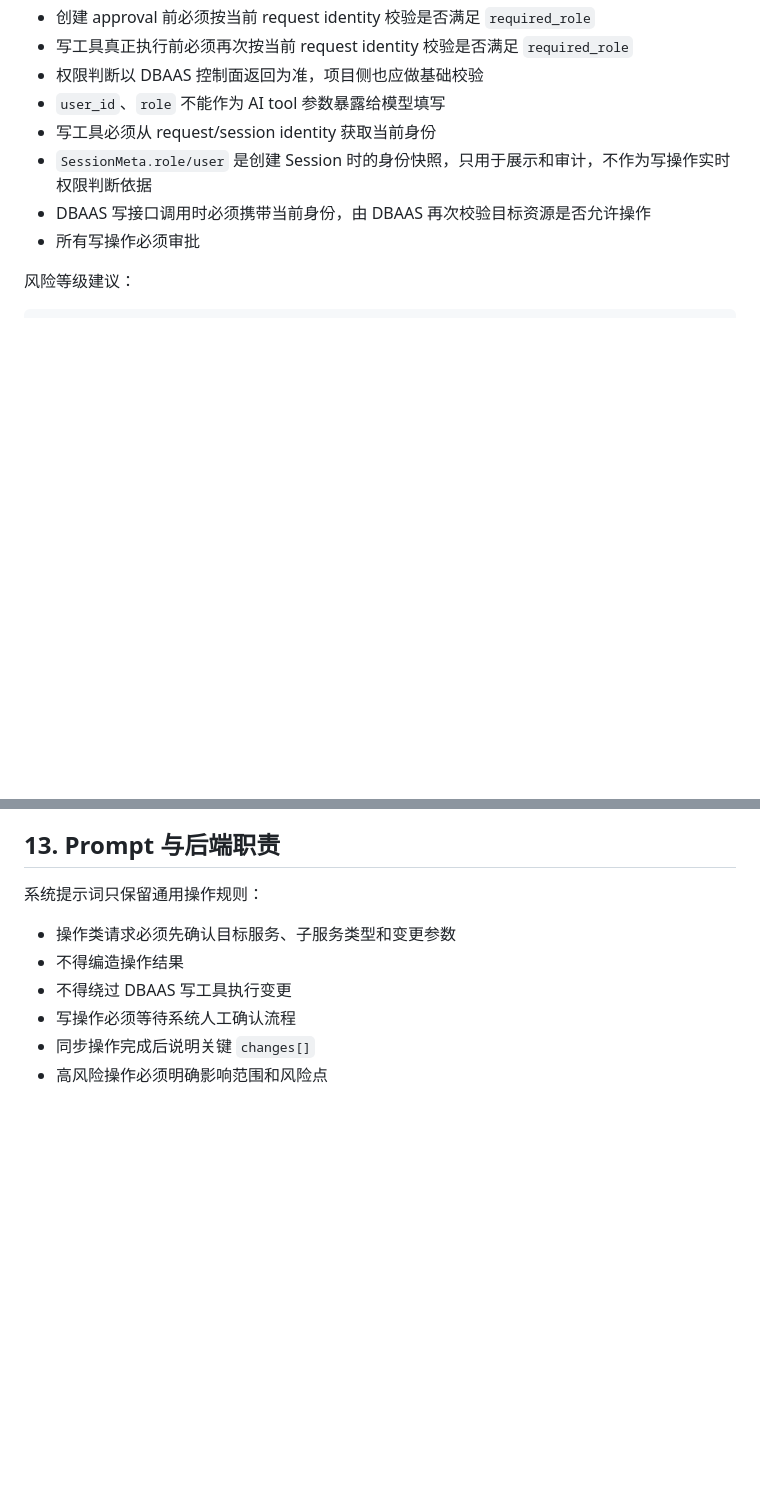
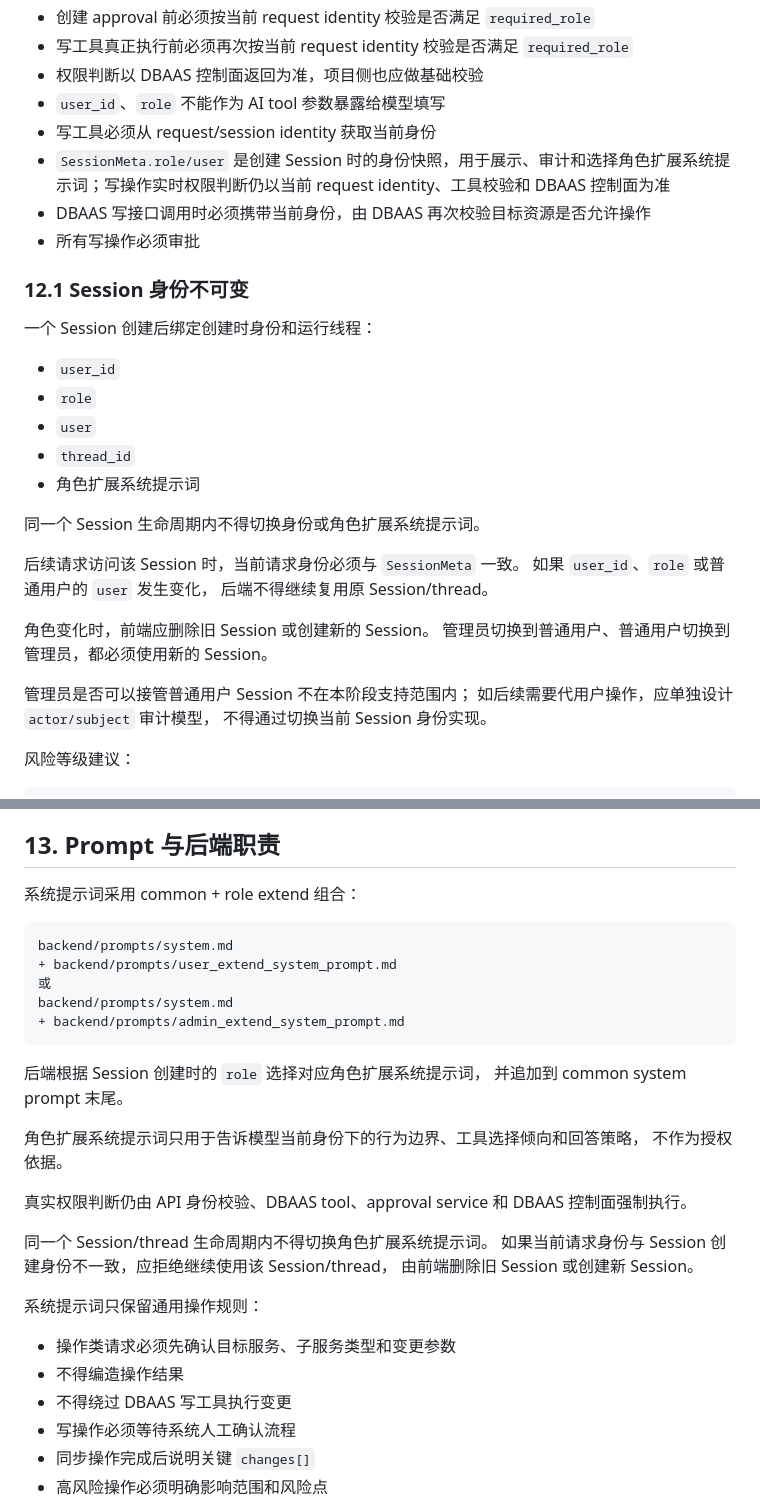
Before and after one commit to yucs/dbaas-ai-agent, a Markdown page: ai-agent/PHASE7.md, 2 parts joined by grey strips. Drawn GitHub-style; blank space fills up the shorter version.

Commit message:
Document phase7 role prompt strategy

````diff
--- a/ai-agent/PHASE7.md
+++ b/ai-agent/PHASE7.md
@@ -2766,9 +2766,32 @@ restart
 - 权限判断以 DBAAS 控制面返回为准，项目侧也应做基础校验
 - `user_id`、`role` 不能作为 AI tool 参数暴露给模型填写
 - 写工具必须从 request/session identity 获取当前身份
-- `SessionMeta.role/user` 是创建 Session 时的身份快照，只用于展示和审计，不作为写操作实时权限判断依据
+- `SessionMeta.role/user` 是创建 Session 时的身份快照，用于展示、审计和选择角色扩展系统提示词；写操作实时权限判断仍以当前 request identity、工具校验和 DBAAS 控制面为准
 - DBAAS 写接口调用时必须携带当前身份，由 DBAAS 再次校验目标资源是否允许操作
 - 所有写操作必须审批
+
+### 12.1 Session 身份不可变
+
+一个 Session 创建后绑定创建时身份和运行线程：
+
+- `user_id`
+- `role`
+- `user`
+- `thread_id`
+- 角色扩展系统提示词
+
+同一个 Session 生命周期内不得切换身份或角色扩展系统提示词。
+
+后续请求访问该 Session 时，当前请求身份必须与 `SessionMeta` 一致。
+如果 `user_id`、`role` 或普通用户的 `user` 发生变化，
+后端不得继续复用原 Session/thread。
+
+角色变化时，前端应删除旧 Session 或创建新的 Session。
+管理员切换到普通用户、普通用户切换到管理员，都必须使用新的 Session。
+
+管理员是否可以接管普通用户 Session 不在本阶段支持范围内；
+如后续需要代用户操作，应单独设计 `actor/subject` 审计模型，
+不得通过切换当前 Session 身份实现。
 
 风险等级建议：
 
@@ -2796,6 +2819,28 @@ critical
 - 大规格缩容要求先查询监控和健康状态
 
 ## 13. Prompt 与后端职责
+
+系统提示词采用 common + role extend 组合：
+
+```text
+backend/prompts/system.md
++ backend/prompts/user_extend_system_prompt.md
+或
+backend/prompts/system.md
++ backend/prompts/admin_extend_system_prompt.md
+```
+
+后端根据 Session 创建时的 `role` 选择对应角色扩展系统提示词，
+并追加到 common system prompt 末尾。
+
+角色扩展系统提示词只用于告诉模型当前身份下的行为边界、工具选择倾向和回答策略，
+不作为授权依据。
+
+真实权限判断仍由 API 身份校验、DBAAS tool、approval service 和 DBAAS 控制面强制执行。
+
+同一个 Session/thread 生命周期内不得切换角色扩展系统提示词。
+如果当前请求身份与 Session 创建身份不一致，应拒绝继续使用该 Session/thread，
+由前端删除旧 Session 或创建新 Session。
 
 系统提示词只保留通用操作规则：
 
````
